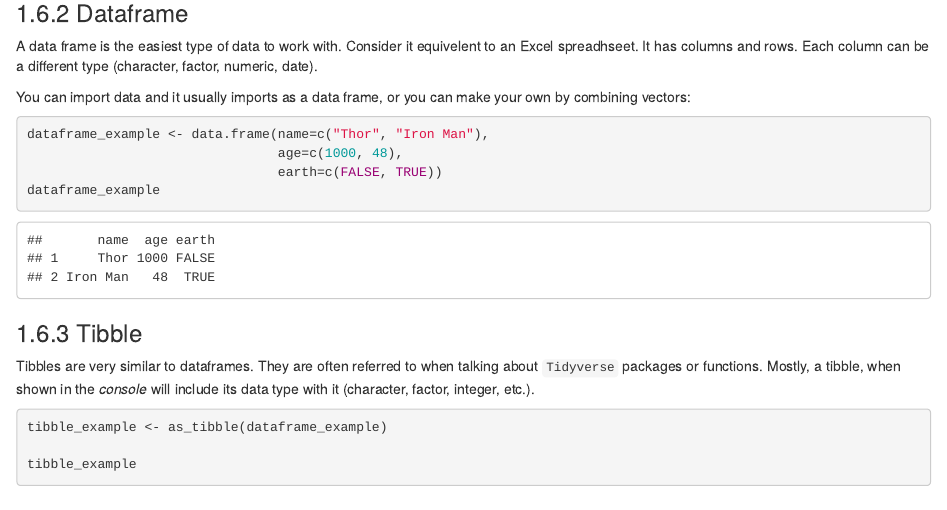
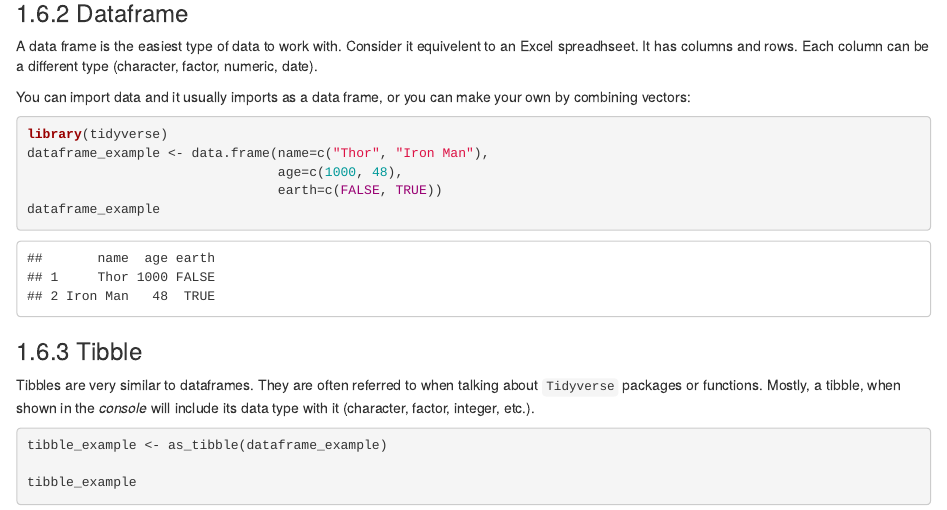
Before and after one commit to acircleda/RESMHandbook, an R Markdown document (01-rbasic.Rmd): the page in a window 1100 px wide, from 4910 px down. Rendered offline with R 4.5, knitr and Pandoc, with nearby package versions; drawn as R Markdown's standard HTML page in place of the format the file asks for; common packages that the code uses without loading them are loaded.

Commit message:
fixed non working packages

````diff
--- a/01-rbasic.Rmd
+++ b/01-rbasic.Rmd
@@ -185,7 +185,8 @@ A data frame is the easiest type of data to work with. Consider it equivelent to
 
 You can import data and it usually imports as a data frame, or you can make your own by combining vectors:
 
-```{r}
+```{r message=FALSE, warning=FALSE}
+library(tidyverse)
 dataframe_example <- data.frame(name=c("Thor", "Iron Man"),
                                 age=c(1000, 48),
                                 earth=c(FALSE, TRUE))
````
Also changed, not shown: 3 other files.
